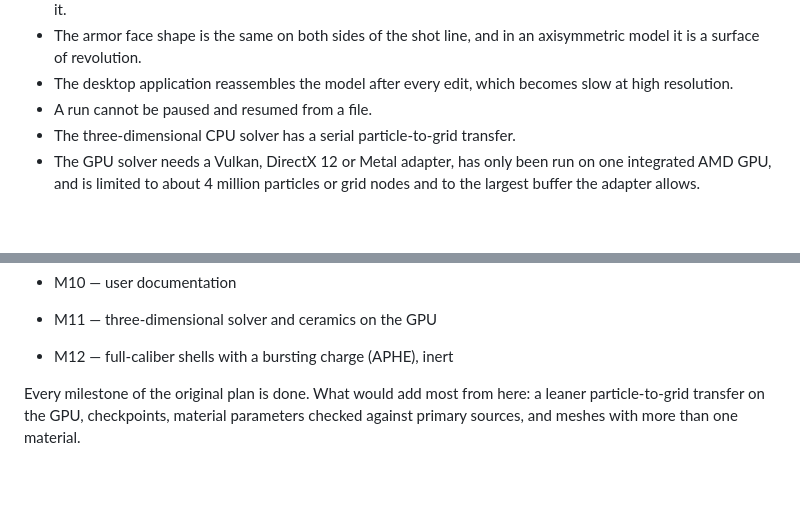
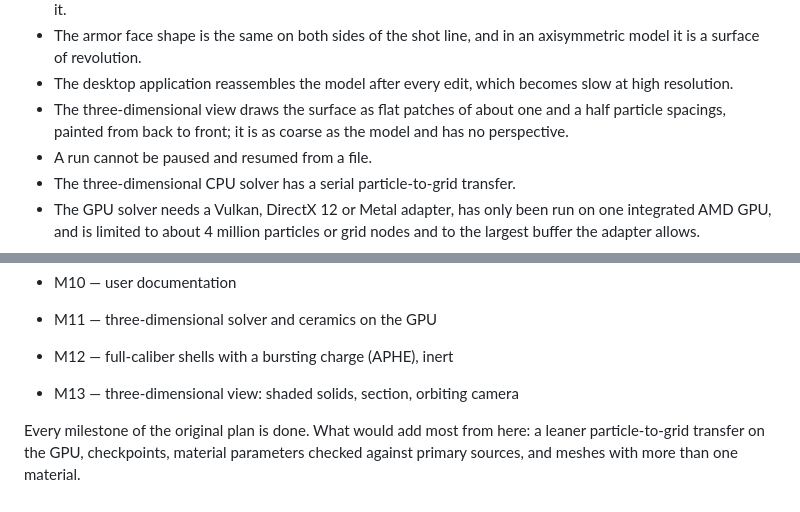
Before and after one commit to SernikNaZimno/Realistic-armor-penetration-by-SernikNaZimno, a Markdown page: README.md, 2 parts joined by grey strips. GitHub-like rendering; blank space fills up the shorter version.

```diff
--- a/README.md
+++ b/README.md
@@ -226,6 +233,9 @@ for the design.
   axisymmetric model it is a surface of revolution.
 - The desktop application reassembles the model after every edit, which
   becomes slow at high resolution.
+- The three-dimensional view draws the surface as flat patches of about one
+  and a half particle spacings, painted from back to front; it is as coarse
+  as the model and has no perspective.
 - A run cannot be paused and resumed from a file.
 - The three-dimensional CPU solver has a serial particle-to-grid transfer.
 - The GPU solver needs a Vulkan, DirectX 12 or Metal adapter, has only
@@ -276,6 +286,7 @@ cargo run -p rap-cli
 - M11 — three-dimensional solver and ceramics on the GPU
 
 - M12 — full-caliber shells with a bursting charge (APHE), inert
+- M13 — three-dimensional view: shaded solids, section, orbiting camera
 
 Every milestone of the original plan is done. What would add most from here: a
 leaner particle-to-grid transfer on the GPU, checkpoints, material
```
Also changed, not shown: other parts of README.md (+7 -0 lines), docs/user-guide.md (+15 -5 lines), docs/images/view3d-shell-material.png (added), docs/images/view3d-shell-speed.png (added), 7 other files.
